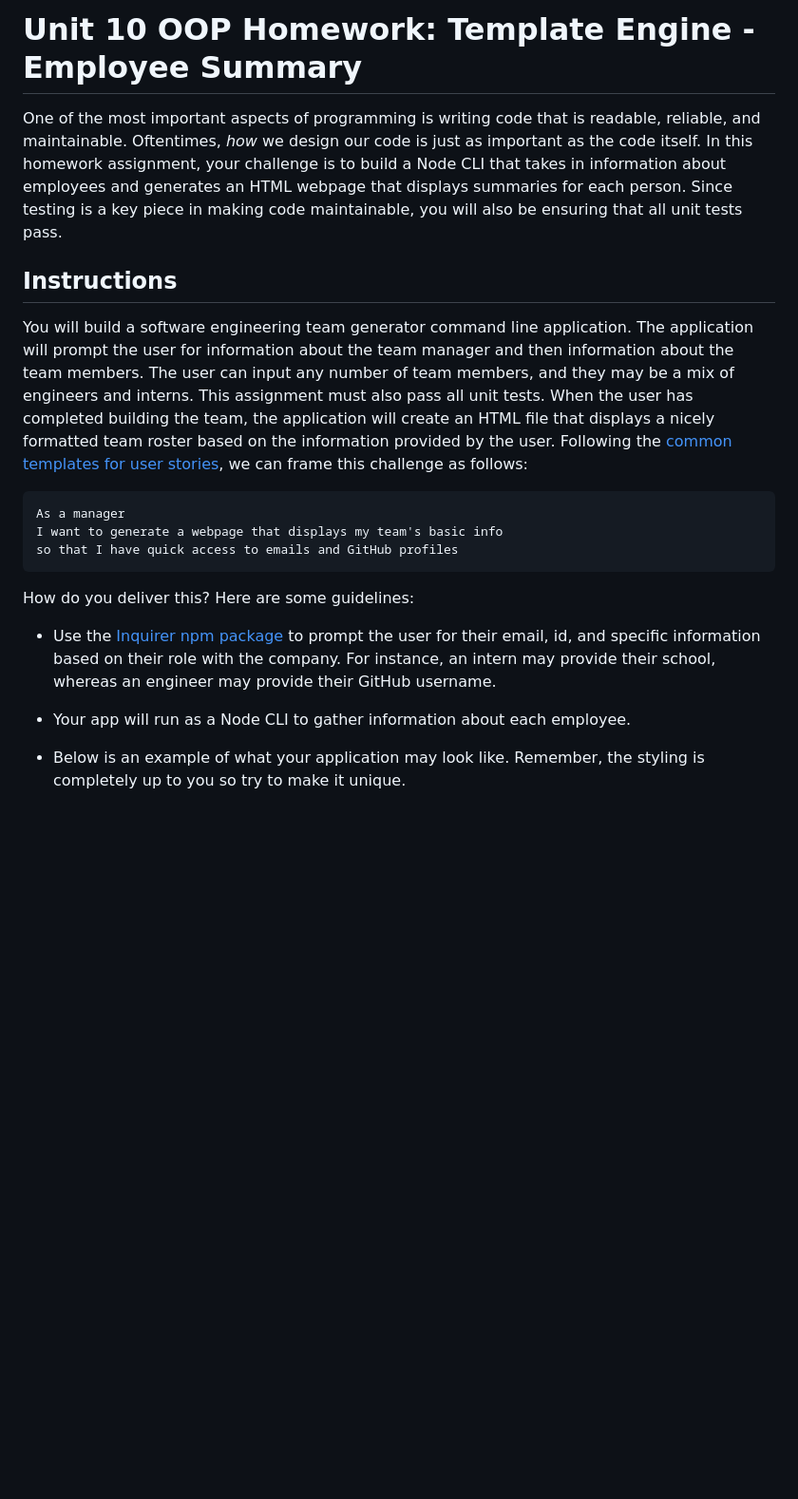
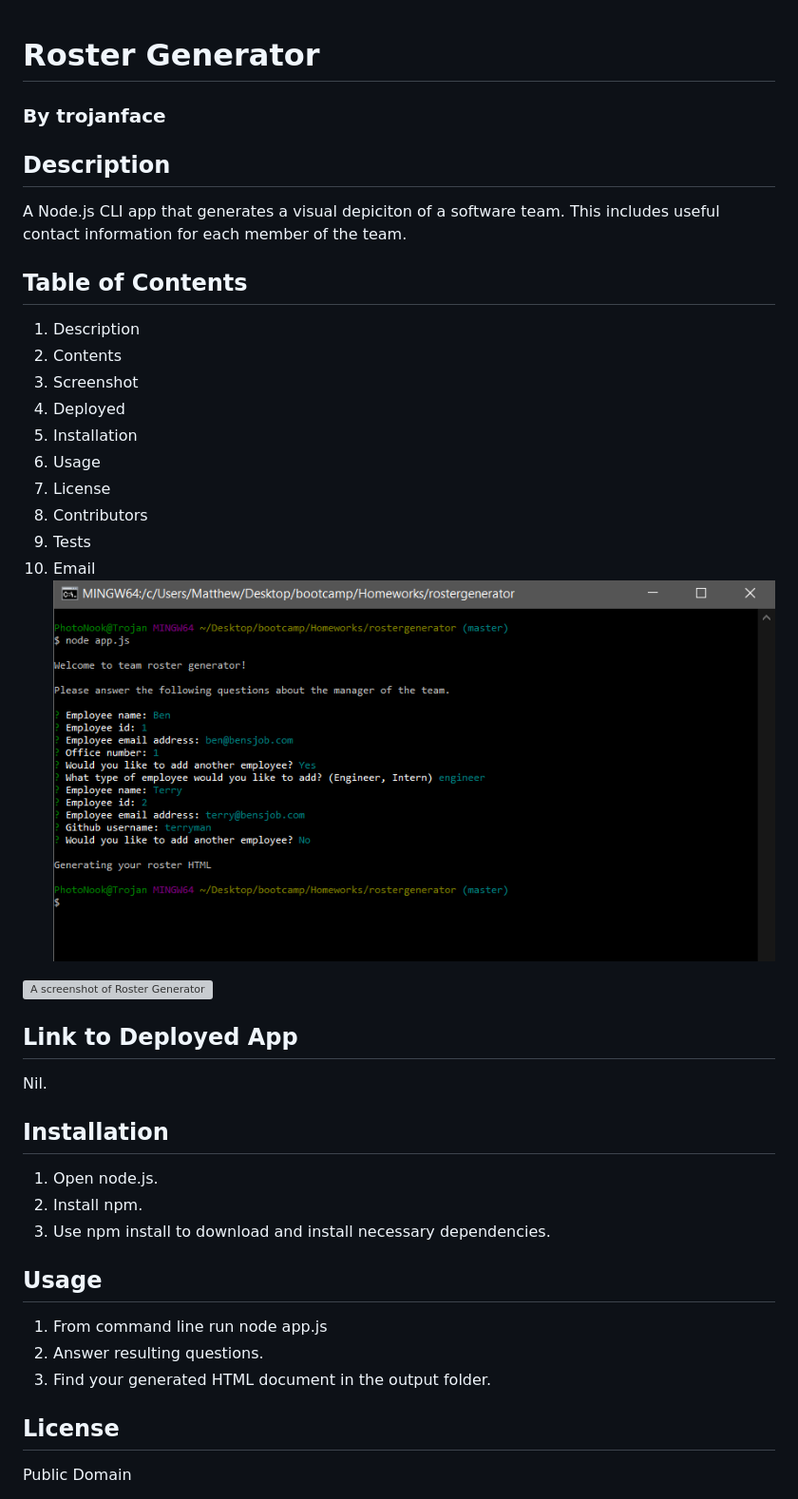
Before and after one commit to trojanface/rostergenerator, a Markdown page: README.md, the part around the change printed below. Shown: that part at 95% size. GitHub-like rendering; pictures changed too: screenshot1.png (added); blank space fills up the shorter version; grey boxes are pictures that could not be loaded.

Commit message:
Added readme/screenshots

````diff
--- a/README.md
+++ b/README.md
@@ -1,23 +1,39 @@
-# Unit 10 OOP Homework: Template Engine - Employee Summary
 
-One of the most important aspects of programming is writing code that is readable, reliable, and maintainable. Oftentimes, *how* we design our code is just as important as the code itself. In this homework assignment, your challenge is to build a Node CLI that takes in information about employees and generates an HTML webpage that displays summaries for each person. Since testing is a key piece in making code maintainable, you will also be ensuring that all unit tests pass.
+# Roster Generator
+### By trojanface
 
+## Description
+A Node.js CLI app that generates a visual depiciton of a software team. This includes useful contact information for each member of the team.
 
-## Instructions
+## Table of Contents
 
-You will build a software engineering team generator command line application. The application will prompt the user for information about the team manager and then information about the team members. The user can input any number of team members, and they may be a mix of engineers and interns. This assignment must also pass all unit tests. When the user has completed building the team, the application will create an HTML file that displays a nicely formatted team roster based on the information provided by the user. Following the [common templates for user stories](https://en.wikipedia.org/wiki/User_story#Common_templates), we can frame this challenge as follows:
+1. Description
+2. Contents
+3. Screenshot
+4. Deployed
+5. Installation
+6. Usage
+7. License
+8. Contributors
+9. Tests
+10. Email
+![A screenshot of Roster Generator](screenshot1.png)
 
-```
-As a manager
-I want to generate a webpage that displays my team's basic info
-so that I have quick access to emails and GitHub profiles
-```
+![A screenshot of Roster Generator](screenshot2.png)
 
-How do you deliver this? Here are some guidelines:
+## Link to Deployed App
+Nil.
 
-* Use the [Inquirer npm package](https://github.com/SBoudrias/Inquirer.js/) to prompt the user for their email, id, and specific information based on their role with the company. For instance, an intern may provide their school, whereas an engineer may provide their GitHub username.
+## Installation
+1. Open node.js.
+2. Install npm.
+3. Use npm install to download and install necessary dependencies.
 
-* Your app will run as a Node CLI to gather information about each employee.
+## Usage
+1. From command line run node app.js
+2. Answer resulting questions.
+3. Find your generated HTML document in the output folder.
 
-* Below is an example of what your application may look like. Remember, the styling is completely up to you so try to make it unique.
+## License
+Public Domain
 
````
Also changed, not shown: other parts of README.md (+6 -149 lines), 2 other files.
